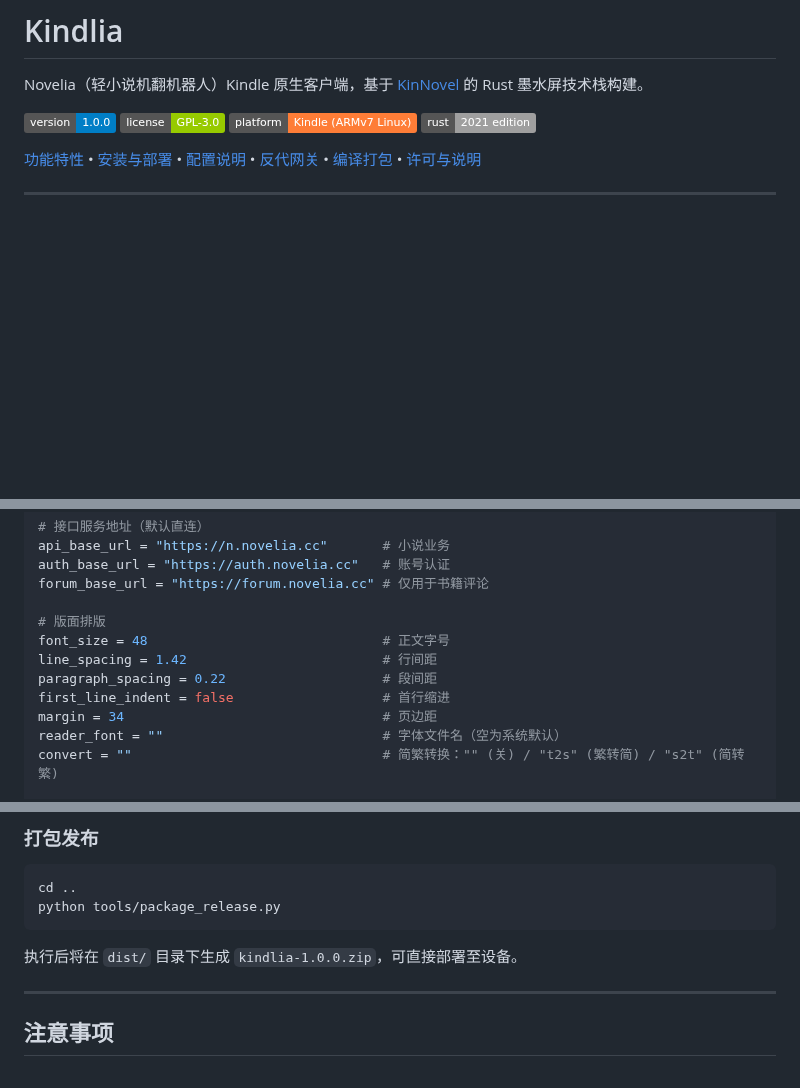
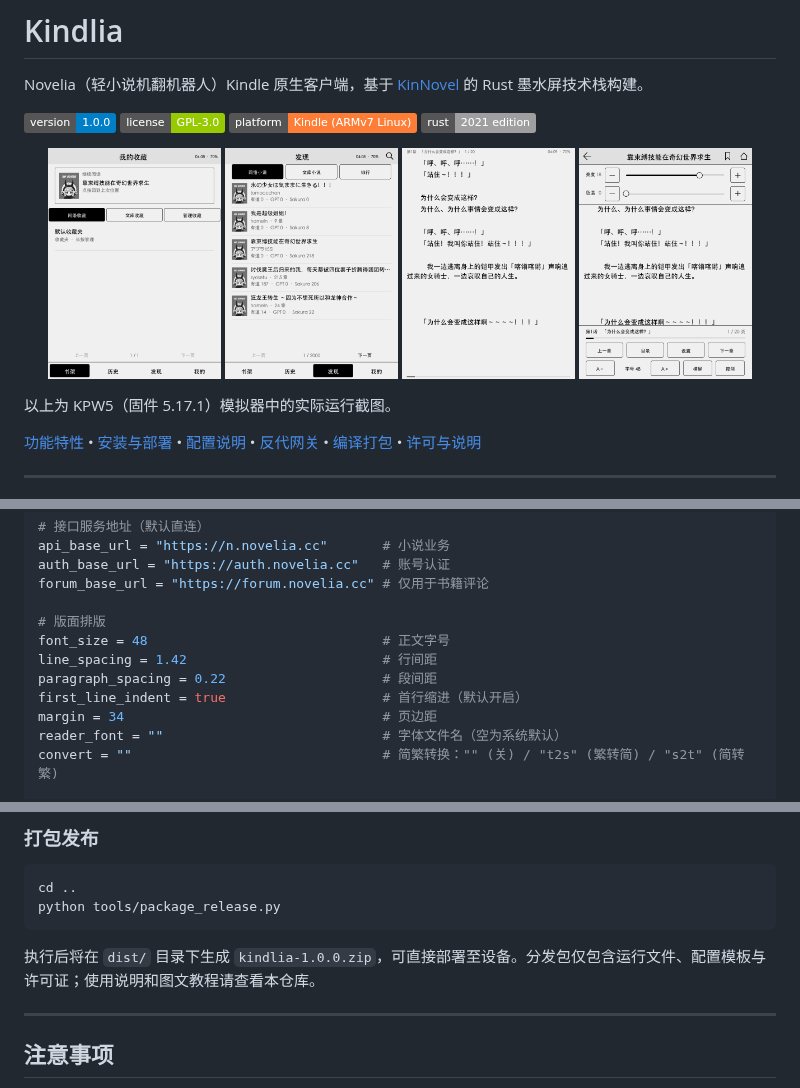
Before and after one commit to mmnnwjw/Kindlia, a Markdown page: README.md, 3 parts joined by grey strips. GitHub-like rendering; pictures changed too: docs/images/discover.png (added), docs/images/reader-menu.png (added), docs/images/reader.png (added); badges without logos; blank space fills up the shorter version.

Commit message:
release: streamline package and enable paragraph indentation

````diff
--- a/README.md
+++ b/README.md
@@ -6,6 +6,15 @@ Novelia（轻小说机翻机器人）Kindle 原生客户端，基于 [KinNovel](
 [![License: GPL-3.0](https://img.shields.io/badge/license-GPL--3.0-green.svg)](LICENSE)
 [![Platform](https://img.shields.io/badge/platform-Kindle%20(ARMv7%20Linux)-orange.svg)]()
 [![Rust](https://img.shields.io/badge/rust-2021%20edition-lightgrey.svg)]()
+
+<p align="center">
+  <img src="docs/images/shelf.png" width="23%" alt="书架：继续阅读与云端收藏夹">
+  <img src="docs/images/discover.png" width="23%" alt="发现：在线网络小说列表">
+  <img src="docs/images/reader.png" width="23%" alt="阅读器：译文排版与首行缩进">
+  <img src="docs/images/reader-menu.png" width="23%" alt="阅读菜单：目录、进度与阅读调节">
+</p>
+
+以上为 KPW5（固件 5.17.1）模拟器中的实际运行截图。
 
 [功能特性](#功能特性) • [安装与部署](#安装与使用) • [配置说明](#配置与个性化) • [反代网关](#可选-cloudflare-worker-反代) • [编译打包](#编译与打包) • [许可与说明](#开源许可与说明)
 
@@ -110,7 +119,7 @@ forum_base_url = "https://forum.novelia.cc" # 仅用于书籍评论
 font_size = 48                              # 正文字号
 line_spacing = 1.42                         # 行间距
 paragraph_spacing = 0.22                    # 段间距
-first_line_indent = false                   # 首行缩进
+first_line_indent = true                    # 首行缩进（默认开启）
 margin = 34                                 # 页边距
 reader_font = ""                            # 字体文件名（空为系统默认）
 convert = ""                                # 简繁转换："" (关) / "t2s" (繁转简) / "s2t" (简转繁)
@@ -181,7 +190,7 @@ gateway_key = ""                            # 与 Worker 部署一致的私密
 cd ..
 python tools/package_release.py
 ```
-执行后将在 `dist/` 目录下生成 `kindlia-1.0.0.zip`，可直接部署至设备。
+执行后将在 `dist/` 目录下生成 `kindlia-1.0.0.zip`，可直接部署至设备。分发包仅包含运行文件、配置模板与许可证；使用说明和图文教程请查看本仓库。
 
 ---
 
````
Also changed, not shown: THIRD-PARTY-NOTICES.md (+2 -1 lines), 3 other files.
